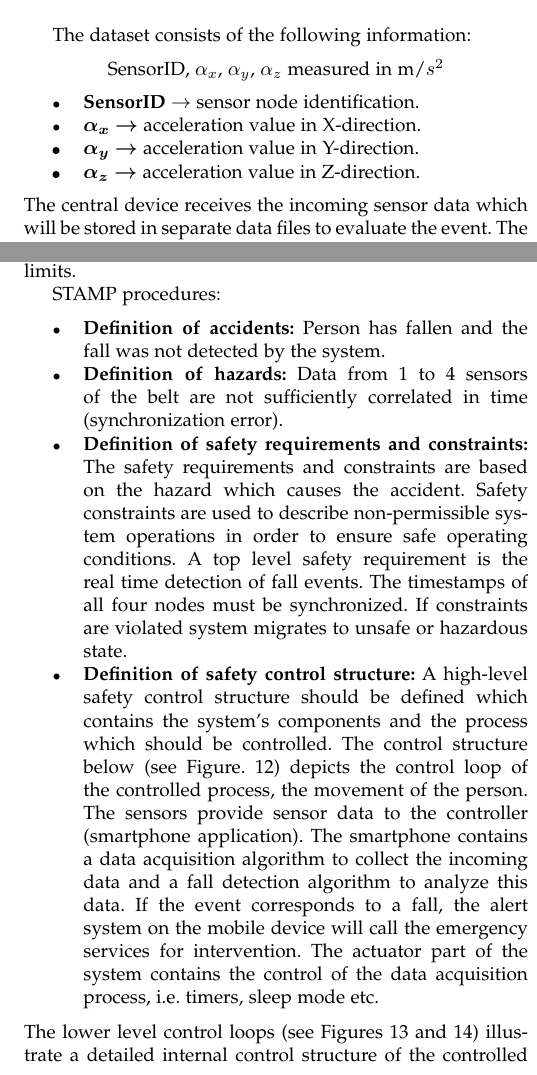
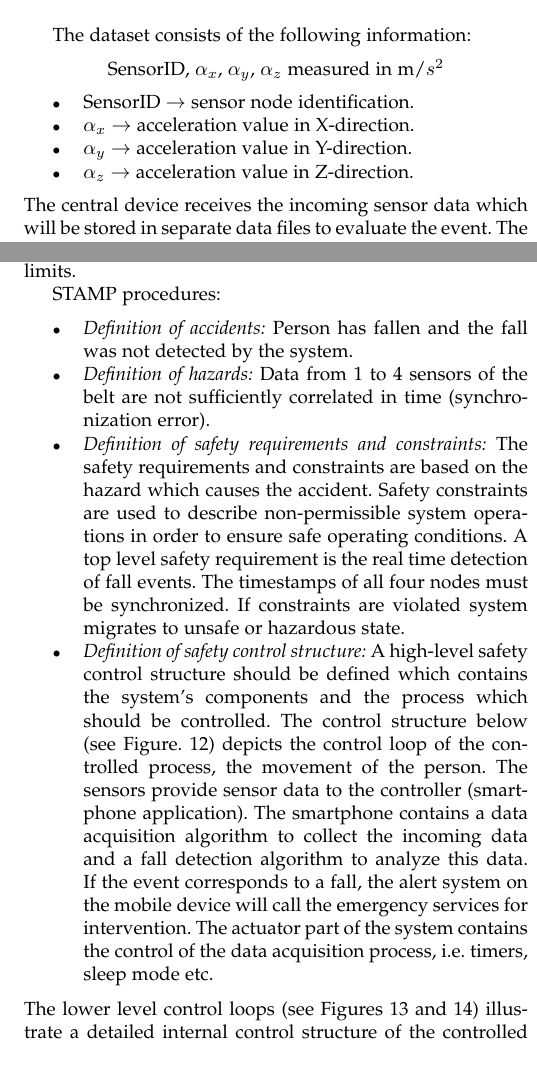
Before and after one commit to LuLaBl/IEEE_PaperRepo, a LaTeX paper (IEEEtran/A_wearable_fall-detection_system_based_on_BAN.tex): two parts of the columns of pages 5 and 9 of 12, joined at a grey line, cut so that both start at the same text. Compiled offline with pdfLaTeX; a missing font is replaced by an installed copy or a similar font; a LaTeX package or settings file that is missing is left out.

Commit message:
Removed highlighting (Bold)

```diff
--- a/IEEEtran/A_wearable_fall-detection_system_based_on_BAN.tex
+++ b/IEEEtran/A_wearable_fall-detection_system_based_on_BAN.tex
@@ -749,10 +749,10 @@ The dataset consists of the following information:
 	SensorID, $\alpha_{x}$, $\alpha_{y}$, $\alpha_{z}$ measured in m/$s^2$
 \end{center}
 \begin{itemize}
-	\item \textbf{SensorID} $\rightarrow$ sensor node identification.
-	\item \boldmath{$\alpha_{x}$} $\rightarrow$ acceleration value in X-direction.
-	\item \boldmath{$\alpha_{y}$} $\rightarrow$ acceleration value in Y-direction.
-	\item \boldmath{$\alpha_{z}$} $\rightarrow$ acceleration value in Z-direction.
+	\item SensorID $\rightarrow$ sensor node identification.
+	\item $\alpha_{x}$ $\rightarrow$ acceleration value in X-direction.
+	\item $\alpha_{y}$ $\rightarrow$ acceleration value in Y-direction.
+	\item $\alpha_{z}$ $\rightarrow$ acceleration value in Z-direction.
 \end{itemize}
 The central device receives the incoming sensor data which will be stored in separate data files to evaluate the event.
 The belt solution reflects the above criteria of a safety critical systems. The proposed architecture (see Figure \ref{fig:BanBelt}) is based on a mirroring principle of the opposite sensor nodes which provide identical acceleration values, only with different signs. If a sensor node fails during operation, the opposite node can be used as a reference to ensure accurate evaluation of the event.  Considering the following scheme (see Figure \ref{fig:ReferenceScheme}) this fall detection belt solution facilitates the recognition of different fall event types. The positioning of the nodes around the hip allows a precise fall characterization.
@@ -973,10 +973,10 @@ The controller unit of the control structure is acting as a master and includes
 STAMP procedures:
 
 \begin{itemize}
-	\item \textbf{Definition of accidents:} Person has fallen and the fall was not detected by the system.
-	\item \textbf{Definition of hazards:} Data from 1 to 4 sensors of the belt are not sufficiently correlated in time (synchronization error).
-	\item \textbf{Definition of safety requirements and constraints:} The safety requirements and constraints are based on the hazard which causes the accident. Safety constraints are used to describe non-permissible system operations in order to ensure safe operating conditions. A top level safety requirement is the real time detection of fall events. The timestamps of all four nodes must be synchronized. If constraints are violated system migrates to unsafe or hazardous state.
-	\item \textbf{Definition of safety control structure:}
+	\item \textit{Definition of accidents:} Person has fallen and the fall was not detected by the system.
+	\item \textit{Definition of hazards:} Data from 1 to 4 sensors of the belt are not sufficiently correlated in time (synchronization error).
+	\item \textit{Definition of safety requirements and constraints:} The safety requirements and constraints are based on the hazard which causes the accident. Safety constraints are used to describe non-permissible system operations in order to ensure safe operating conditions. A top level safety requirement is the real time detection of fall events. The timestamps of all four nodes must be synchronized. If constraints are violated system migrates to unsafe or hazardous state.
+	\item \textit{Definition of safety control structure:}
 	A high-level safety control structure should be defined which contains the system's components and the process which should be controlled. The control structure below (see Figure. \ref{fig:STAMPLevel1}) depicts the control loop of the controlled process, the movement of the person.
 	The sensors provide sensor data to the controller (smartphone application). The smartphone contains a data acquisition algorithm to collect the incoming data and a fall detection algorithm to analyze this data. If the event corresponds to a fall, the alert system on the mobile device will call the emergency services for intervention. The actuator part of the system contains the control of the data acquisition process, i.e. timers, sleep mode etc.
 \end{itemize}
```
Also changed, not shown: IEEEtran/A_wearable_fall-detection_system_based_on_BAN.pdf, 2 other files.
